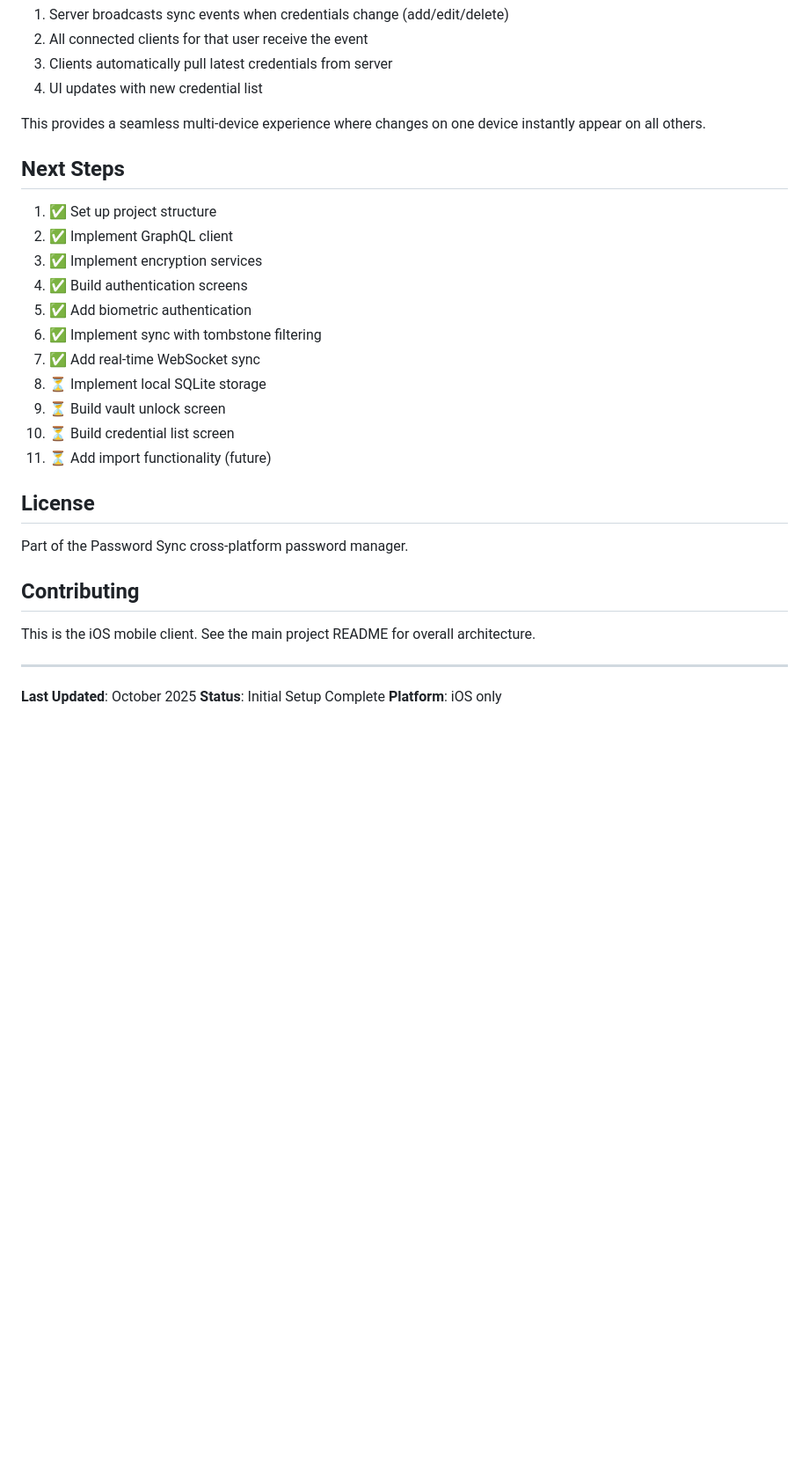
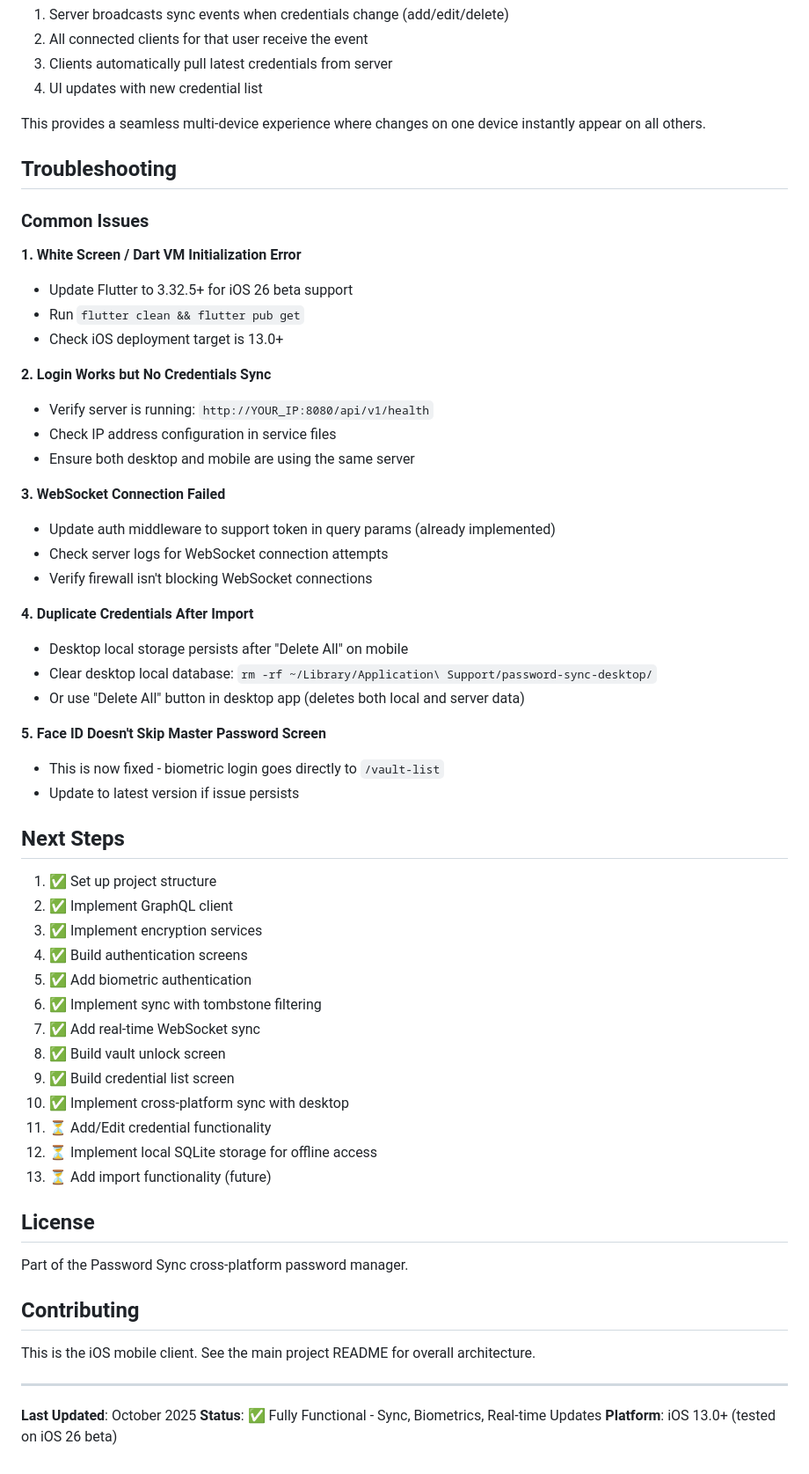
Before and after one commit to Devonav/GoTrigger, a Markdown page: clients/mobile/README.md, the part around the change printed below. Shown: that part at 88% size. Rendered like a GitHub page; blank space fills up the shorter version.

```diff
--- a/clients/mobile/README.md
+++ b/clients/mobile/README.md
@@ -313,6 +350,34 @@ wsService.syncEvents.listen((event) {
 
 This provides a seamless multi-device experience where changes on one device instantly appear on all others.
 
+## Troubleshooting
+
+### Common Issues
+
+**1. White Screen / Dart VM Initialization Error**
+- Update Flutter to 3.32.5+ for iOS 26 beta support
+- Run `flutter clean && flutter pub get`
+- Check iOS deployment target is 13.0+
+
+**2. Login Works but No Credentials Sync**
+- Verify server is running: `http://YOUR_IP:8080/api/v1/health`
+- Check IP address configuration in service files
+- Ensure both desktop and mobile are using the same server
+
+**3. WebSocket Connection Failed**
+- Update auth middleware to support token in query params (already implemented)
+- Check server logs for WebSocket connection attempts
+- Verify firewall isn't blocking WebSocket connections
+
+**4. Duplicate Credentials After Import**
+- Desktop local storage persists after "Delete All" on mobile
+- Clear desktop local database: `rm -rf ~/Library/Application\ Support/password-sync-desktop/`
+- Or use "Delete All" button in desktop app (deletes both local and server data)
+
+**5. Face ID Doesn't Skip Master Password Screen**
+- This is now fixed - biometric login goes directly to `/vault-list`
+- Update to latest version if issue persists
+
 ## Next Steps
 
 1. ✅ Set up project structure
@@ -322,10 +387,12 @@ This provides a seamless multi-device experience where changes on one device ins
 5. ✅ Add biometric authentication
 6. ✅ Implement sync with tombstone filtering
 7. ✅ Add real-time WebSocket sync
-8. ⏳ Implement local SQLite storage
-9. ⏳ Build vault unlock screen
-10. ⏳ Build credential list screen
-11. ⏳ Add import functionality (future)
+8. ✅ Build vault unlock screen
+9. ✅ Build credential list screen
+10. ✅ Implement cross-platform sync with desktop
+11. ⏳ Add/Edit credential functionality
+12. ⏳ Implement local SQLite storage for offline access
+13. ⏳ Add import functionality (future)
 
 ## License
 
@@ -338,5 +405,5 @@ This is the iOS mobile client. See the main project README for overall architect
 ---
 
 **Last Updated**: October 2025
-**Status**: Initial Setup Complete
-**Platform**: iOS only
+**Status**: ✅ Fully Functional - Sync, Biometrics, Real-time Updates
+**Platform**: iOS 13.0+ (tested on iOS 26 beta)
```
Also changed, not shown: other parts of clients/mobile/README.md (+49 -12 lines).
